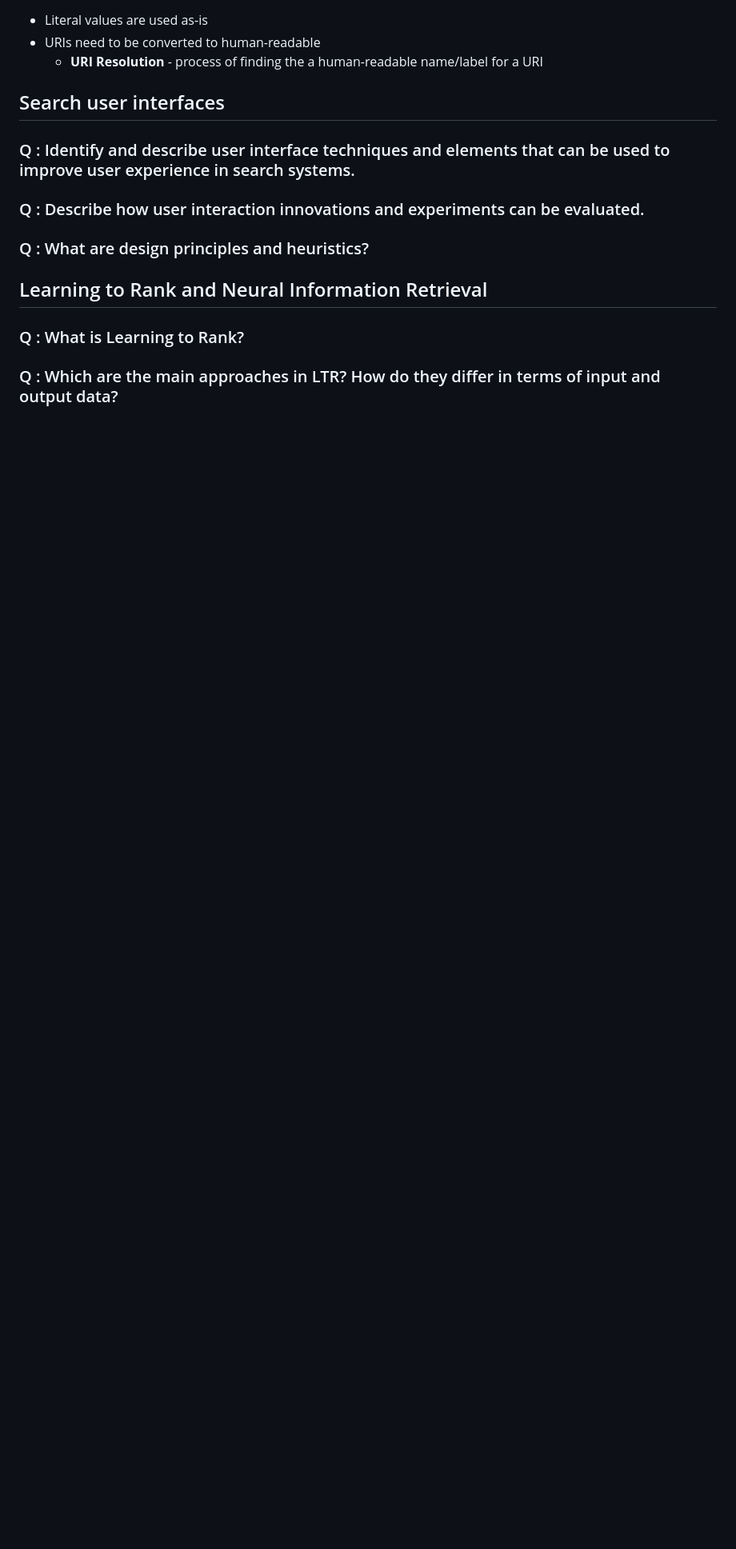
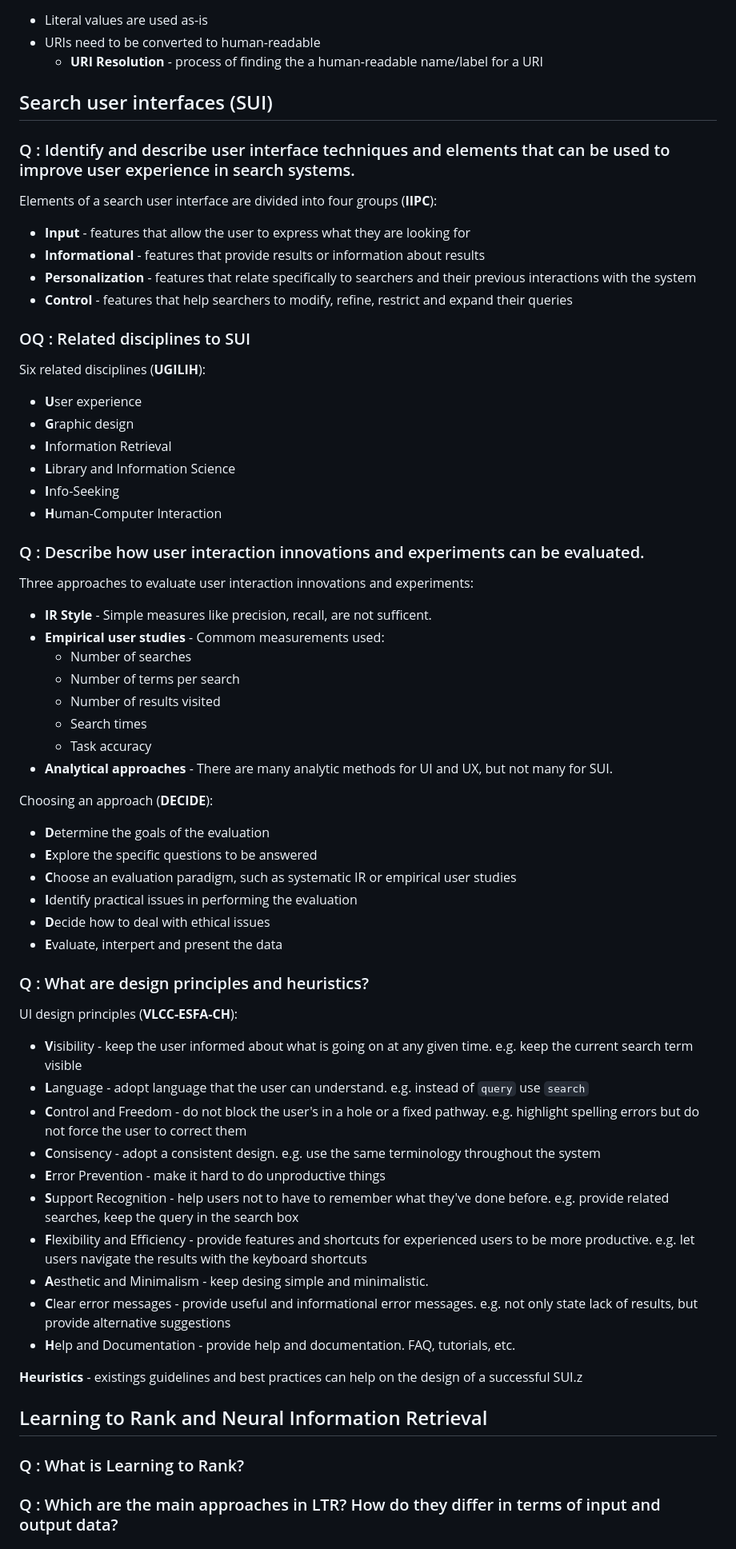
Before and after one commit to carlosverissimo3001/FEUP-PRI, a Markdown page: exam.md, the part around the change. Shown: that part at 80% size. GitHub-like rendering; blank space fills up the shorter version.

Commit message:
exam notes : search user interfaces (SUI)

```diff
--- a/exam.md
+++ b/exam.md
@@ -1089,14 +1089,64 @@ Three possible data sources:
 
 
 
-## Search user interfaces
+## Search user interfaces (SUI)
 
 ### Q : Identify and describe user interface techniques and elements that can be used to improve user experience in search systems.
 
+Elements of a search user interface are divided into four groups (**IIPC**):
+- **Input** - features that allow the user to express what they are looking for
+- **Informational** - features that provide results or information about results
+- **Personalization** - features that relate specifically to searchers and their previous interactions with the system
+- **Control** - features that help searchers to modify, refine, restrict and expand their queries
+
+### OQ : Related disciplines to SUI
+
+Six related disciplines (**UGILIH**):
+
+- **U**ser experience
+- **G**raphic design
+- **I**nformation Retrieval
+- **L**ibrary and Information Science
+- **I**nfo-Seeking
+- **H**uman-Computer Interaction
+
 ### Q : Describe how user interaction innovations and experiments can be evaluated.
+
+Three approaches to evaluate user interaction innovations and experiments:
+- **IR Style** - Simple measures like precision, recall, are not sufficent.
+- **Empirical user studies** - Commom measurements used:
+  - Number of searches
+  - Number of terms per search
+  - Number of results visited
+  - Search times
+  - Task accuracy
+- **Analytical approaches** - There are many analytic methods for UI and UX, but not many for SUI.
+
+Choosing an approach (**DECIDE**):
+- **D**etermine the goals of the evaluation
+- **E**xplore the specific questions to be answered
+- **C**hoose an evaluation paradigm, such as systematic IR or empirical user studies
+- **I**dentify practical issues in performing the evaluation
+- **D**ecide how to deal with ethical issues
+- **E**valuate, interpert and present the data
 
 ### Q : What are design principles and heuristics?
 
+UI design principles (**VLCC-ESFA-CH**):
+
+- **V**isibility - keep the user informed about what is going on at any given time. e.g. keep the current search term visible
+- **L**anguage - adopt language that the user can understand. e.g. instead of `query` use `search`
+- **C**ontrol and Freedom - do not block the user's in a hole or a fixed pathway. e.g. highlight spelling errors but do not force the user to correct them
+- **C**onsisency - adopt a consistent design. e.g. use the same terminology throughout the system
+- **E**rror Prevention - make it hard to do unproductive things
+- **S**upport Recognition - help users not to have to remember what they've done before. e.g. provide related searches, keep the query in the search box
+- **F**lexibility and Efficiency - provide features and shortcuts for experienced users to be more productive. e.g. let users navigate the results with the keyboard shortcuts
+- **A**esthetic and Minimalism - keep desing simple and minimalistic.
+- **C**lear error messages - provide useful and informational error messages. e.g. not only state lack of results, but provide alternative suggestions
+- **H**elp and Documentation - provide help and documentation. FAQ, tutorials, etc.
+
+
+**Heuristics** - existings guidelines and best practices can help on the design of a successful SUI.z
 
 ## Learning to Rank and Neural Information Retrieval
 
```
